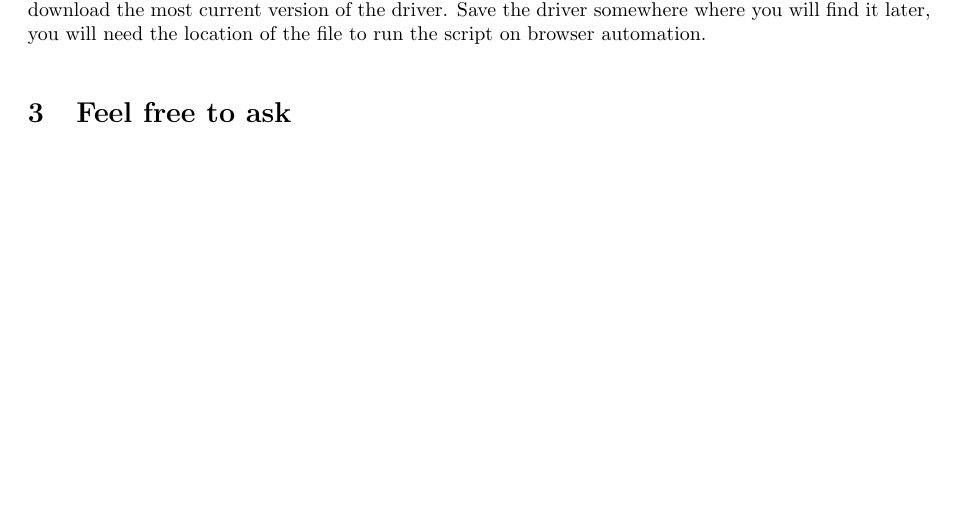
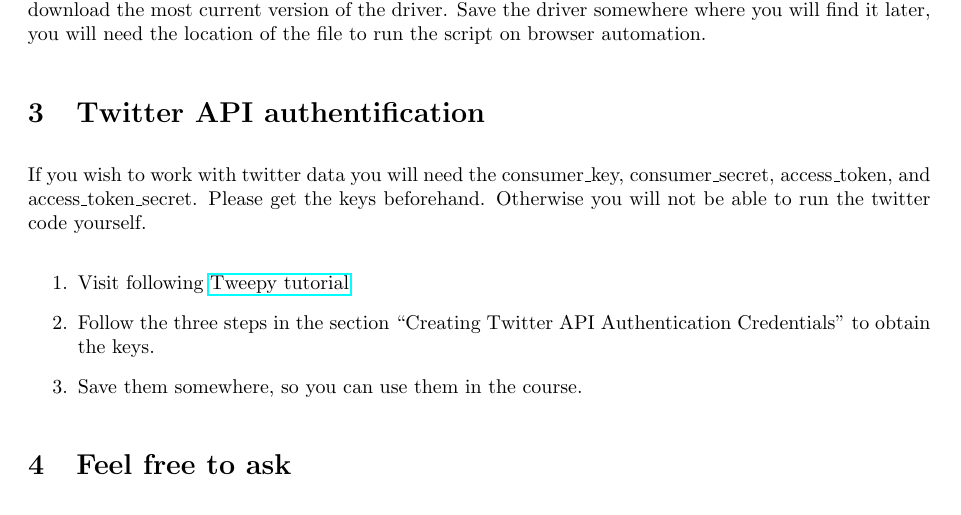
Before and after one commit to jharke/web_scraping_course, a LaTeX document (install_info/install_info.tex): part of page 3 of 3, cut so that both start at the same text, the shorter picture padded with empty space. Compiled offline with pdfLaTeX.

Commit message:
Add twitter authentication in install_info

```diff
--- a/install_info/install_info.tex
+++ b/install_info/install_info.tex
@@ -99,6 +99,20 @@ In the example script, I will use Google's Chrome browser. Doing the same will r
 
 \paragraph{2. Download a fitting browser driver} Download a driver that fits your browser. Links to the drivers for Chrome, Edge, Firefox, and Safari can be found here: \url{https://selenium-python.readthedocs.io/installation.html#drivers}. Also make sure that the driver version fits your installed browser version. The easiest way to do so is to install/update to the most current version of the browser and download the most current version of the driver. Save the driver somewhere where you will find it later, you will need the location of the file to run the script on browser automation.
 
+\section{Twitter API authentification}
+
+If you wish to work with twitter data you will need the consumer\_key,
+consumer\_secret, access\_token, and access\_token\_secret. Please get
+the keys beforehand. Otherwise you will not be able to run the twitter
+code yourself.
+
+\begin{enumerate}
+    \item Visit following \href{https://realpython.com/twitter-bot-python-tweepy/#creating-twitter-api-authentication-credentials}{Tweepy tutorial}
+    \item Follow the three steps in the section ``Creating Twitter API
+    Authentication Credentials'' to obtain the keys.
+    \item Save them somewhere, so you can use them in the course.
+\end{enumerate}
+
 \section{Feel free to ask}
 
 If you try any of these steps and get an error, feel free to contact any of us (\href{mailto:julian.harke@wzb.eu}{julian.harke@wzb.eu} or \href{mailto:ktran@diw.de}{ktran@diw.de}) and we will try to help as well as possible.
```
Also changed, not shown: install_info/install_info.pdf.
